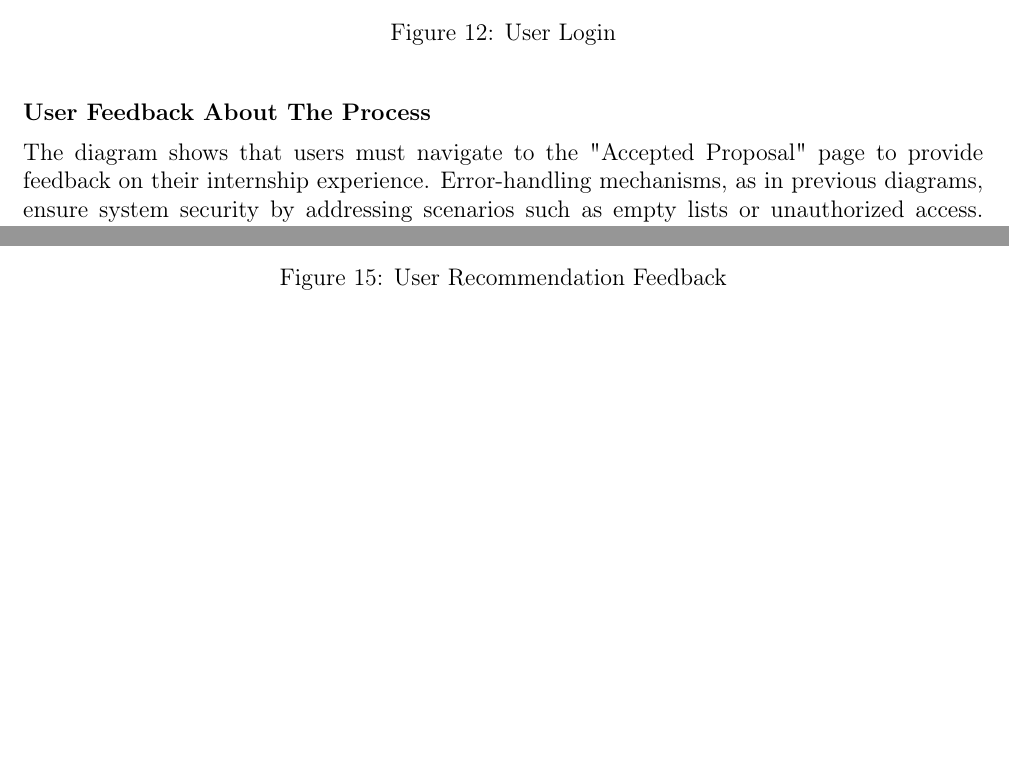
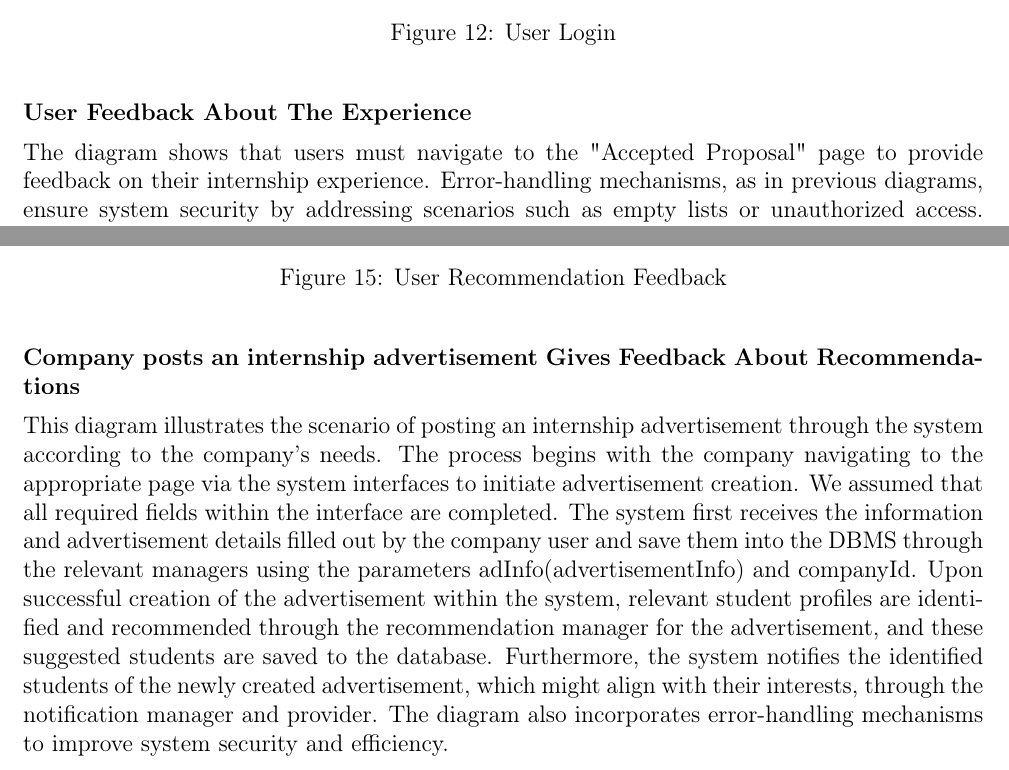
Before and after one commit to alesalv0/RattiSalvatoreYalcin, a LaTeX document (DD.tex): two parts of pages 14 and 16 of 34, joined at a grey line, cut so that both start at the same text, the shorter picture padded with empty space. Compiled offline with pdfLaTeX.

Commit message:
Added company creates internship runtimev d.

```diff
--- a/DD.tex
+++ b/DD.tex
@@ -350,7 +350,7 @@ The company sends a request containing the candidate ID and internship ID via th
     \caption{User Login}
 \end{figure}
 
-\subsubsection*{ User Feedback About The Process}
+\subsubsection*{ User Feedback About The Experience}
 The diagram shows that users must navigate to the "Accepted Proposal" page to provide feedback on their internship experience. Error-handling mechanisms, as in previous diagrams, ensure system security by addressing scenarios such as empty lists or unauthorized access. Functions utilizing the UserId parameter connect to the database through authorized managers, retrieving lists of accepted proposals or associated companies for display on the user interface. The mechanism within ''alt'' is designed to operate exclusively for cases that require feedback.Submitted responses are stored in the database, lists are updated via authorized managers, and the Interaction Manager processes the feedback for analysis. This interaction improves recommendation mechanism and helps to make it more correctly to the users, and finally the user interface is refreshed to reflect the updated status.
     \begin{figure}[H]
     \centering
@@ -377,6 +377,9 @@ The process begins with functions including the internship class (containing att
     \includegraphics[scale = 0.25]{DD_figures/RuntimeView/userGiveFeedbackRecomm.drawio.png}
     \caption{User Recommendation Feedback}
 \end{figure}
+
+\subsubsection*{ Company posts an internship advertisement  Gives Feedback About Recommendations}
+This diagram illustrates the scenario of posting an internship advertisement through the system according to the company's needs. The process begins with the company navigating to the appropriate page via the system interfaces to initiate advertisement creation. We assumed that all required fields within the interface are completed. The system first receives the information and advertisement details filled out by the company user and save them into the DBMS through the relevant managers using the parameters adInfo(advertisementInfo) and companyId. Upon successful creation of the advertisement within the system, relevant student profiles are identified and recommended through the recommendation manager for the advertisement, and these suggested students are saved to the database. Furthermore, the system notifies the identified students of the newly created advertisement, which might align with their interests, through the notification manager and provider. The diagram also incorporates error-handling mechanisms to improve system security and efficiency.
 
 \begin{figure}[H]
     \centering
```
Also changed, not shown: DD.tex (2 more changed lines).
